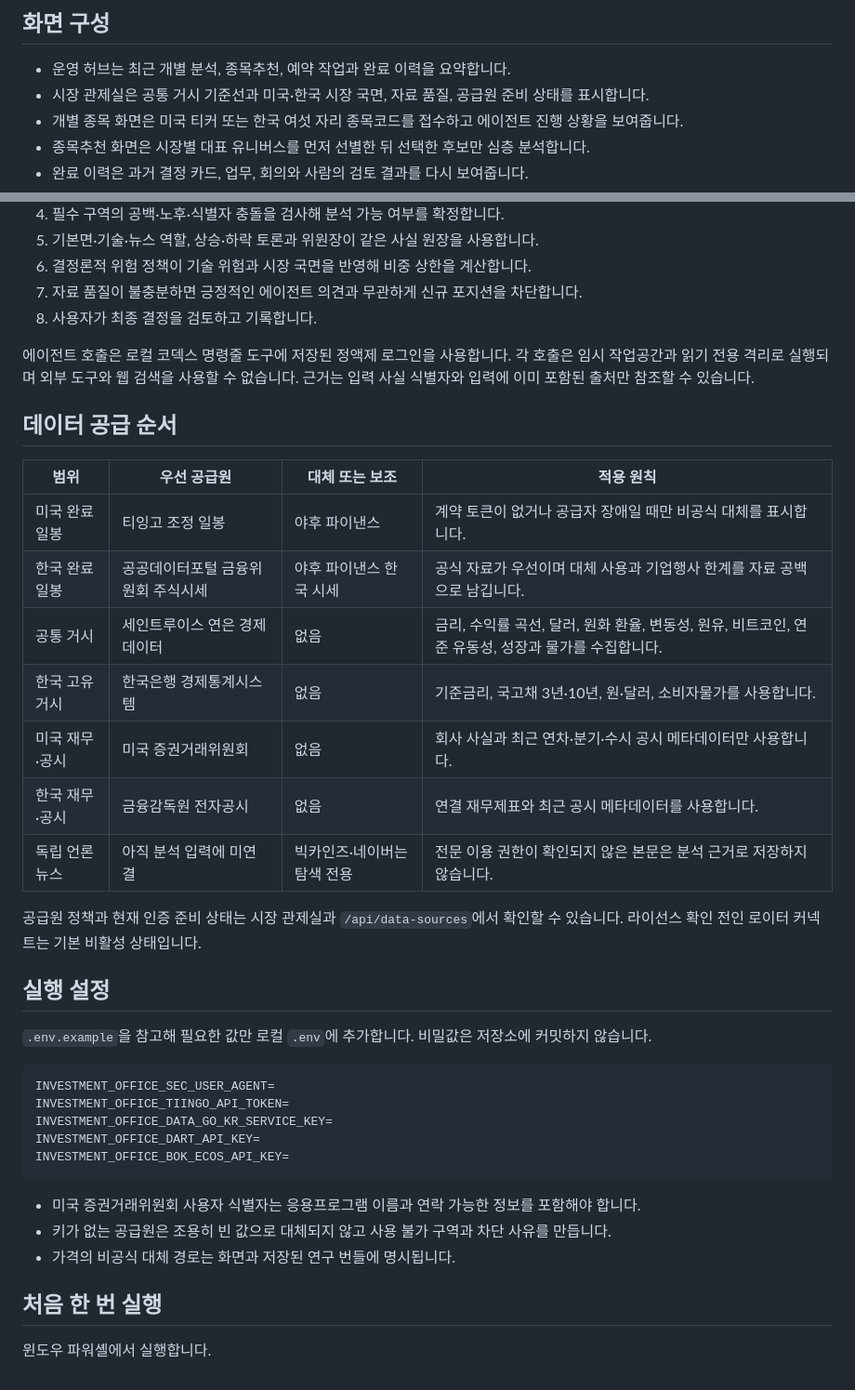
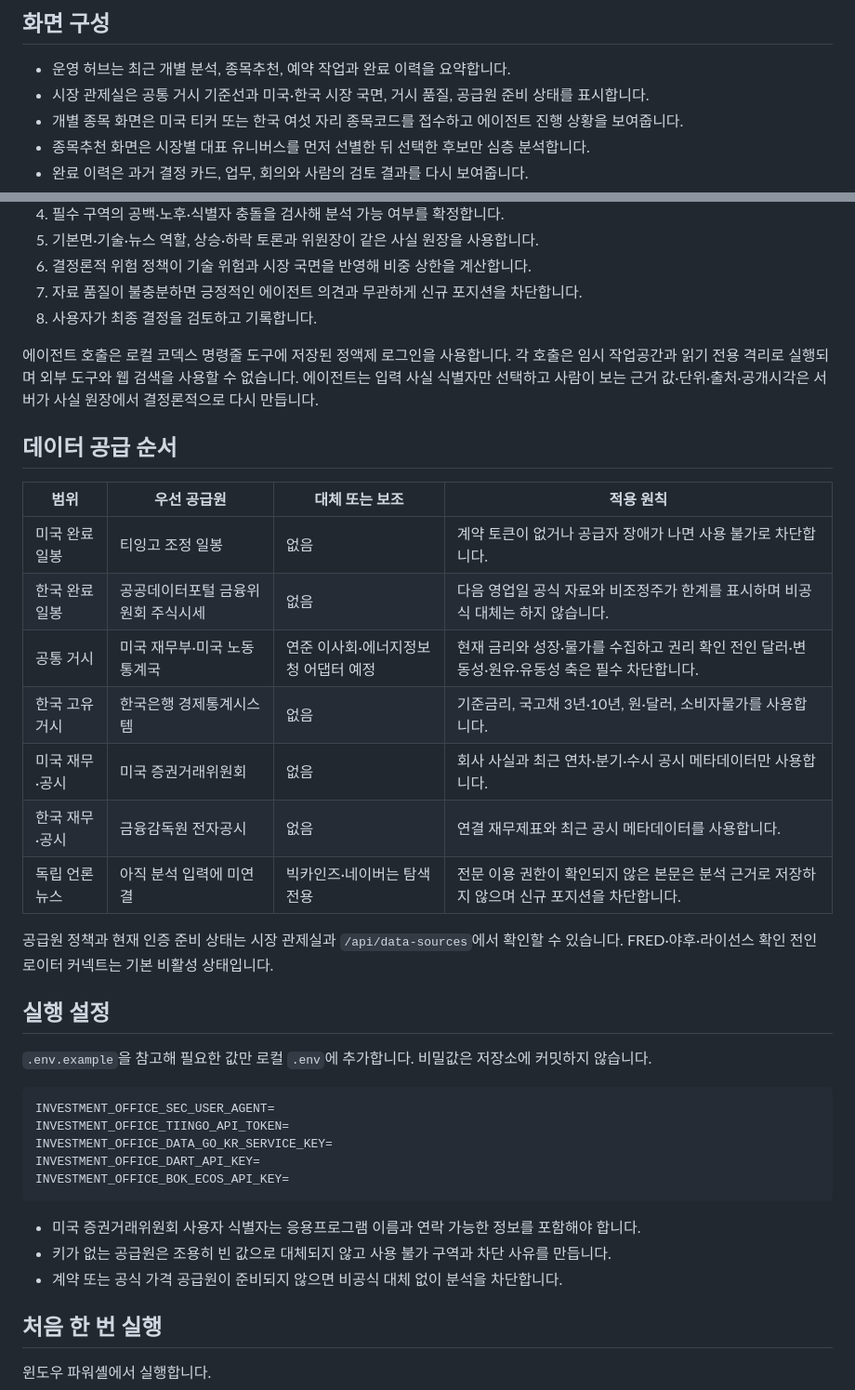
Before and after one commit to yeunlee1/investment-office, a Markdown page: README.md, 2 parts joined by grey strips. Shown at 93% size. Rendered like a GitHub page.

```diff
--- a/README.md
+++ b/README.md
@@ -5,7 +5,7 @@
 ## 화면 구성
 
 - 운영 허브는 최근 개별 분석, 종목추천, 예약 작업과 완료 이력을 요약합니다.
-- 시장 관제실은 공통 거시 기준선과 미국·한국 시장 국면, 자료 품질, 공급원 준비 상태를 표시합니다.
+- 시장 관제실은 공통 거시 기준선과 미국·한국 시장 국면, 거시 품질, 공급원 준비 상태를 표시합니다.
 - 개별 종목 화면은 미국 티커 또는 한국 여섯 자리 종목코드를 접수하고 에이전트 진행 상황을 보여줍니다.
 - 종목추천 화면은 시장별 대표 유니버스를 먼저 선별한 뒤 선택한 후보만 심층 분석합니다.
 - 완료 이력은 과거 결정 카드, 업무, 회의와 사람의 검토 결과를 다시 보여줍니다.
@@ -22,21 +22,21 @@
 7. 자료 품질이 불충분하면 긍정적인 에이전트 의견과 무관하게 신규 포지션을 차단합니다.
 8. 사용자가 최종 결정을 검토하고 기록합니다.
 
-에이전트 호출은 로컬 코덱스 명령줄 도구에 저장된 정액제 로그인을 사용합니다. 각 호출은 임시 작업공간과 읽기 전용 격리로 실행되며 외부 도구와 웹 검색을 사용할 수 없습니다. 근거는 입력 사실 식별자와 입력에 이미 포함된 출처만 참조할 수 있습니다.
+에이전트 호출은 로컬 코덱스 명령줄 도구에 저장된 정액제 로그인을 사용합니다. 각 호출은 임시 작업공간과 읽기 전용 격리로 실행되며 외부 도구와 웹 검색을 사용할 수 없습니다. 에이전트는 입력 사실 식별자만 선택하고 사람이 보는 근거 값·단위·출처·공개시각은 서버가 사실 원장에서 결정론적으로 다시 만듭니다.
 
 ## 데이터 공급 순서
 
 | 범위 | 우선 공급원 | 대체 또는 보조 | 적용 원칙 |
 |---|---|---|---|
-| 미국 완료 일봉 | 티잉고 조정 일봉 | 야후 파이낸스 | 계약 토큰이 없거나 공급자 장애일 때만 비공식 대체를 표시합니다. |
-| 한국 완료 일봉 | 공공데이터포털 금융위원회 주식시세 | 야후 파이낸스 한국 시세 | 공식 자료가 우선이며 대체 사용과 기업행사 한계를 자료 공백으로 남깁니다. |
-| 공통 거시 | 세인트루이스 연은 경제 데이터 | 없음 | 금리, 수익률 곡선, 달러, 원화 환율, 변동성, 원유, 비트코인, 연준 유동성, 성장과 물가를 수집합니다. |
+| 미국 완료 일봉 | 티잉고 조정 일봉 | 없음 | 계약 토큰이 없거나 공급자 장애가 나면 사용 불가로 차단합니다. |
+| 한국 완료 일봉 | 공공데이터포털 금융위원회 주식시세 | 없음 | 다음 영업일 공식 자료와 비조정주가 한계를 표시하며 비공식 대체는 하지 않습니다. |
+| 공통 거시 | 미국 재무부·미국 노동통계국 | 연준 이사회·에너지정보청 어댑터 예정 | 현재 금리와 성장·물가를 수집하고 권리 확인 전인 달러·변동성·원유·유동성 축은 필수 차단합니다. |
 | 한국 고유 거시 | 한국은행 경제통계시스템 | 없음 | 기준금리, 국고채 3년·10년, 원·달러, 소비자물가를 사용합니다. |
 | 미국 재무·공시 | 미국 증권거래위원회 | 없음 | 회사 사실과 최근 연차·분기·수시 공시 메타데이터만 사용합니다. |
 | 한국 재무·공시 | 금융감독원 전자공시 | 없음 | 연결 재무제표와 최근 공시 메타데이터를 사용합니다. |
-| 독립 언론 뉴스 | 아직 분석 입력에 미연결 | 빅카인즈·네이버는 탐색 전용 | 전문 이용 권한이 확인되지 않은 본문은 분석 근거로 저장하지 않습니다. |
+| 독립 언론 뉴스 | 아직 분석 입력에 미연결 | 빅카인즈·네이버는 탐색 전용 | 전문 이용 권한이 확인되지 않은 본문은 분석 근거로 저장하지 않으며 신규 포지션을 차단합니다. |
 
-공급원 정책과 현재 인증 준비 상태는 시장 관제실과 `/api/data-sources`에서 확인할 수 있습니다. 라이선스 확인 전인 로이터 커넥트는 기본 비활성 상태입니다.
+공급원 정책과 현재 인증 준비 상태는 시장 관제실과 `/api/data-sources`에서 확인할 수 있습니다. FRED·야후·라이선스 확인 전인 로이터 커넥트는 기본 비활성 상태입니다.
 
 ## 실행 설정
 
@@ -52,7 +52,7 @@ INVESTMENT_OFFICE_BOK_ECOS_API_KEY=
 
 - 미국 증권거래위원회 사용자 식별자는 응용프로그램 이름과 연락 가능한 정보를 포함해야 합니다.
 - 키가 없는 공급원은 조용히 빈 값으로 대체되지 않고 사용 불가 구역과 차단 사유를 만듭니다.
-- 가격의 비공식 대체 경로는 화면과 저장된 연구 번들에 명시됩니다.
+- 계약 또는 공식 가격 공급원이 준비되지 않으면 비공식 대체 없이 분석을 차단합니다.
 
 ## 처음 한 번 실행
 
```
Also changed, not shown: docs/시장_연구_설계.md (+16 -11 lines).
